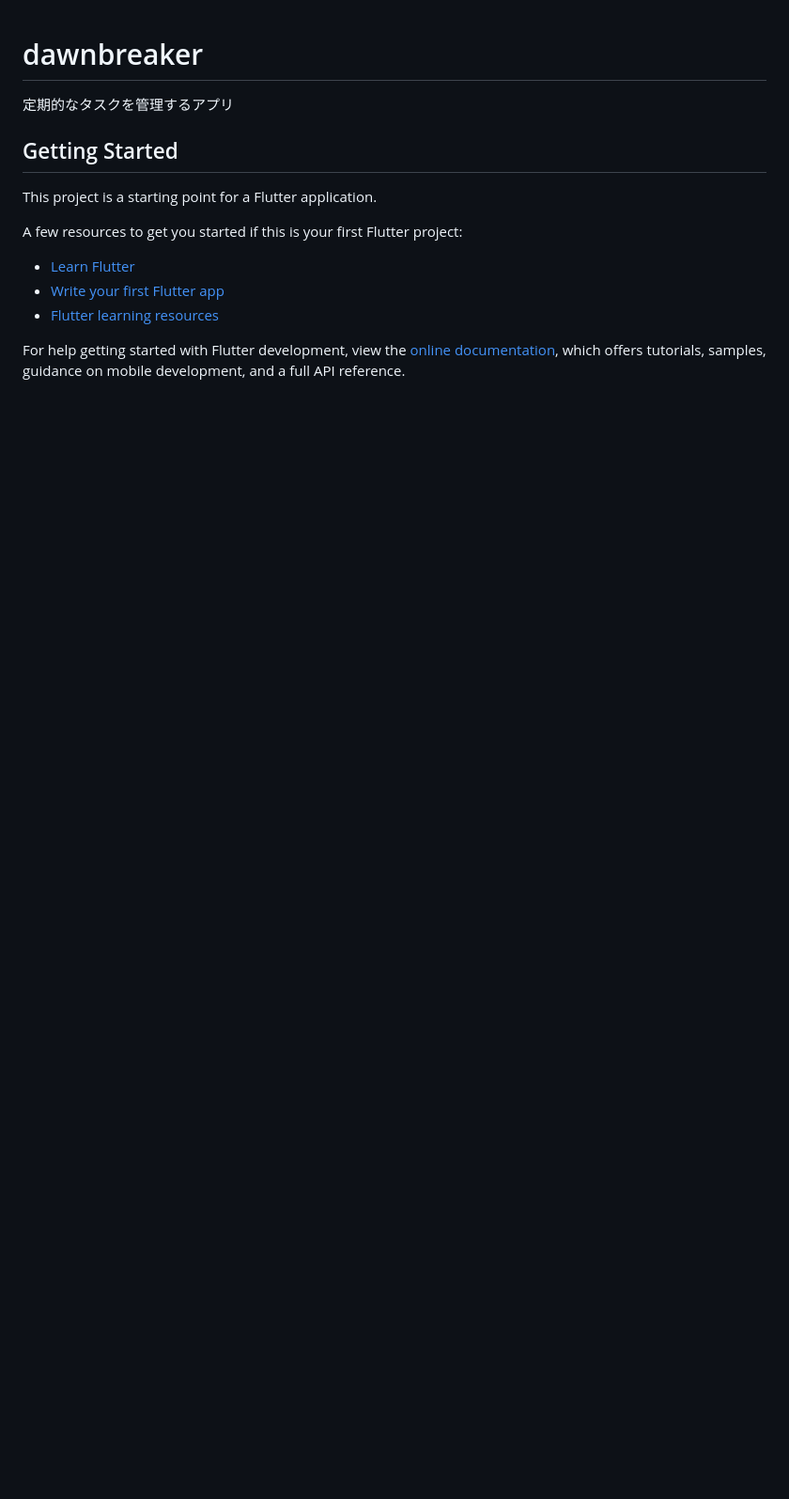
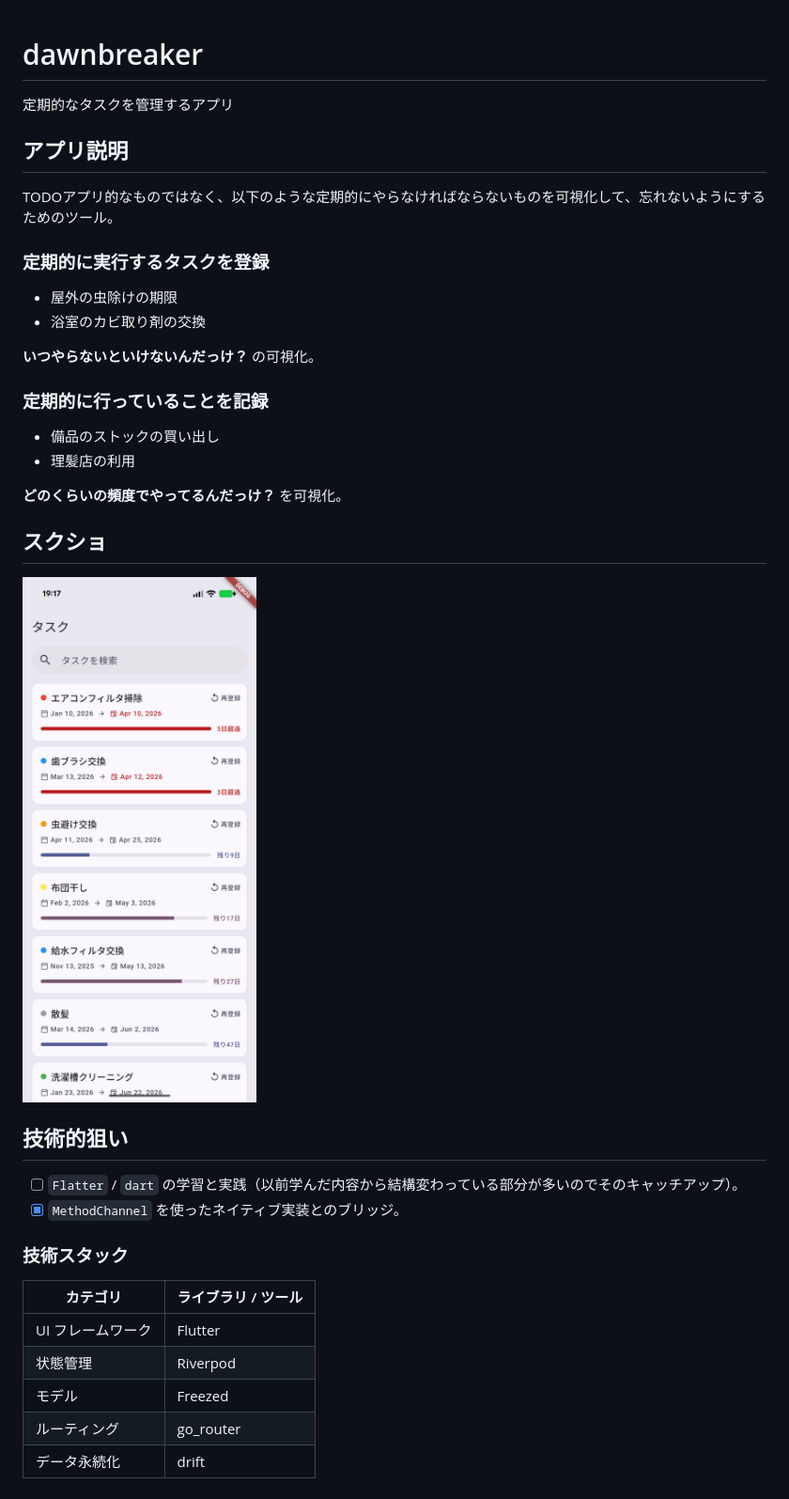
Before and after one commit to quesera2/dawnbreaker, a Markdown page: README.md, the part around the change. Shown at 94% size. Drawn GitHub-style; pictures changed too: doc/image/screenshot.png (added); blank space fills up the shorter version.

```diff
--- a/README.md
+++ b/README.md
@@ -2,16 +2,39 @@
 
 定期的なタスクを管理するアプリ
 
-## Getting Started
+## アプリ説明
 
-This project is a starting point for a Flutter application.
+TODOアプリ的なものではなく、以下のような定期的にやらなければならないものを可視化して、忘れないようにするためのツール。
 
-A few resources to get you started if this is your first Flutter project:
+### 定期的に実行するタスクを登録
 
-- [Learn Flutter](https://docs.flutter.dev/get-started/learn-flutter)
-- [Write your first Flutter app](https://docs.flutter.dev/get-started/codelab)
-- [Flutter learning resources](https://docs.flutter.dev/reference/learning-resources)
+- 屋外の虫除けの期限
+- 浴室のカビ取り剤の交換
 
-For help getting started with Flutter development, view the
-[online documentation](https://docs.flutter.dev/), which offers tutorials,
-samples, guidance on mobile development, and a full API reference.
+**いつやらないといけないんだっけ？** の可視化。
+
+### 定期的に行っていることを記録
+
+- 備品のストックの買い出し
+- 理髪店の利用
+
+**どのくらいの頻度でやってるんだっけ？** を可視化。
+
+## スクショ
+
+<img src="./doc/image/screenshot.png" width="350" />
+
+## 技術的狙い
+
+- [ ] `Flatter` / `dart` の学習と実践（以前学んだ内容から結構変わっている部分が多いのでそのキャッチアップ）。
+- [x] `MethodChannel` を使ったネイティブ実装とのブリッジ。
+
+### 技術スタック
+
+| カテゴリ | ライブラリ / ツール |
+|---|---|
+| UI フレームワーク | Flutter |
+| 状態管理 | Riverpod |
+| モデル | Freezed |
+| ルーティング | go_router |
+| データ永続化 | drift |
```
